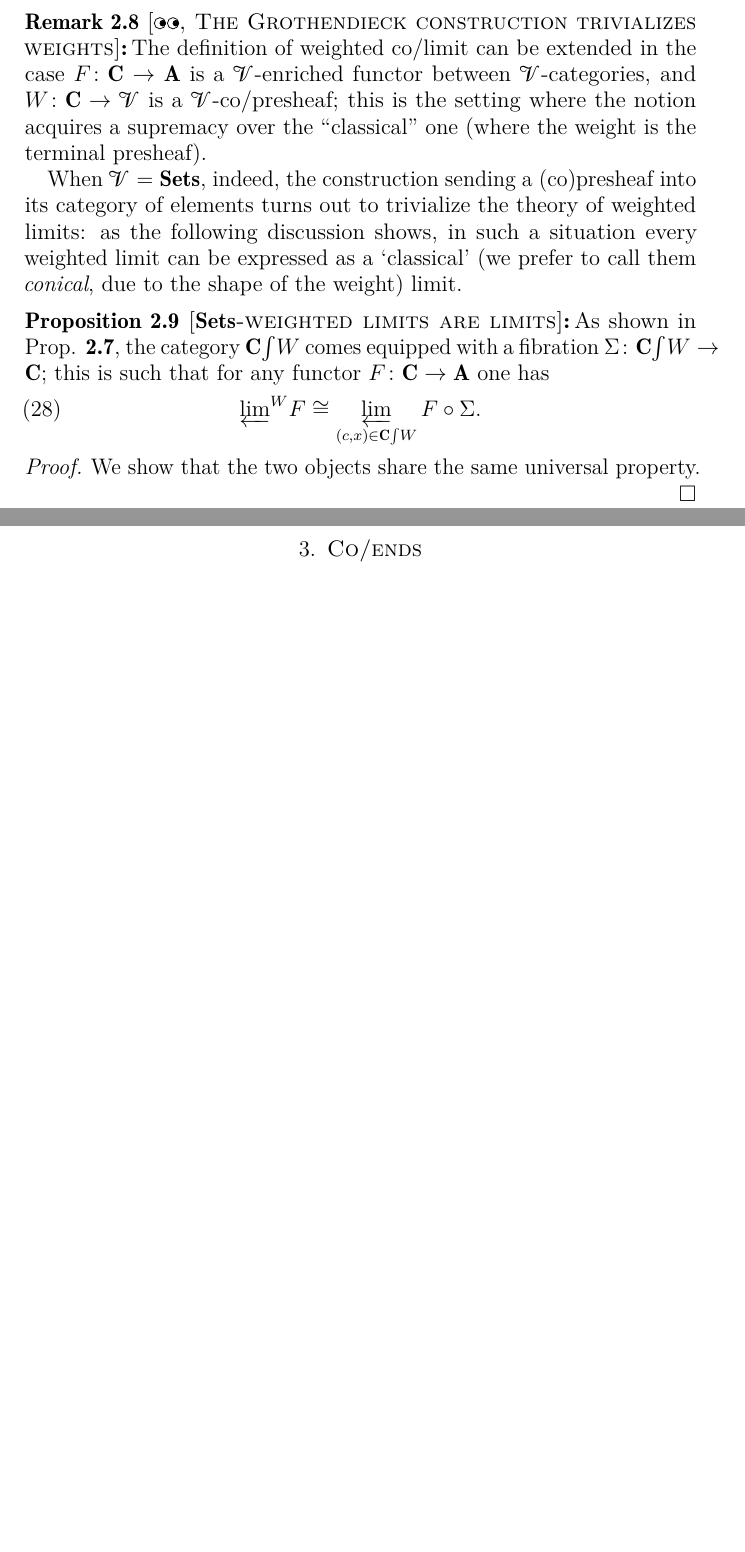
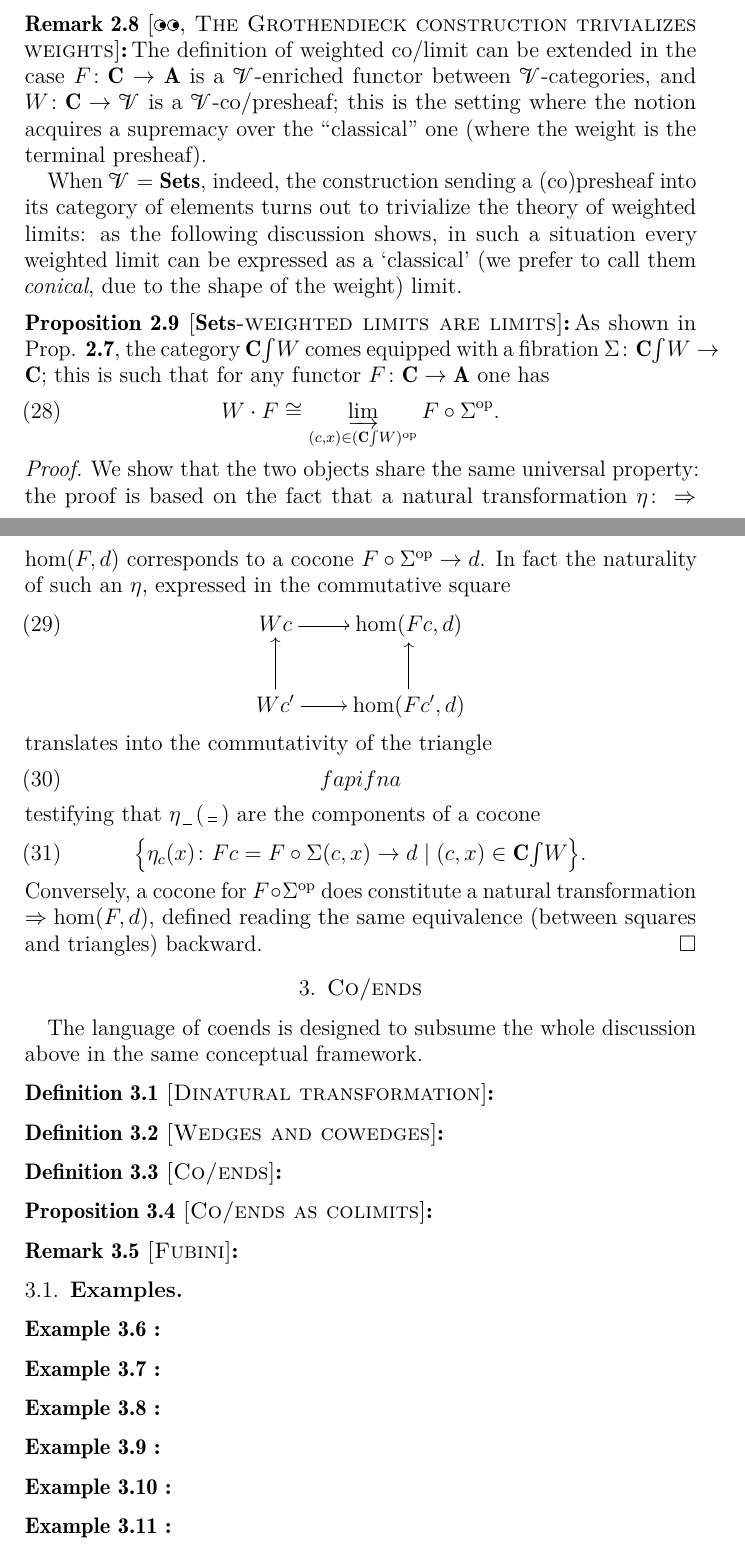
Before and after one commit to tetrapharmakon/progetti-MUNI, a LaTeX paper (notes.tex): two parts of pages 8 and 9 of 9, joined at a grey line, cut so that both start at the same text, the shorter picture padded with empty space. Compiled offline with pdfLaTeX.

Commit message:
lims as lims, coends

```diff
--- a/notes.tex
+++ b/notes.tex
@@ -277,10 +277,61 @@ When $\V=\Sets$, indeed, the construction sending a (co)presheaf into its catego
 \end{remark}
 \begin{proposition}[$\Sets$-weighted limits are limits]\label{elementi}
 As shown in Prop\@. \refbf{fibelem}, the category $\elts{\C}{W}$ comes equipped with a fibration $\Sigma\colon \elts{\C}{W}\to\C$; this is such that for any functor $F\colon \C\to \A$ one has
-\[\wlim{W}F\cong \varprojlim_{(c,x)\in \elts{\C}{W}} F\circ \Sigma.\]
+\[
+W\cdot F\cong \varinjlim_{(c,x)\in (\elts{\C}{W})^\opp} F\circ \Sigma^\opp.\]
 \end{proposition}
 \begin{proof}
-We show that the two objects share the same universal property.
+We show that the two objects share the same universal property: the proof is based on the fact that a natural transformation $\eta \colon  \Rightarrow \hom(F,d)$ corresponds to a cocone $F\circ\Sigma^\opp \to d$. In fact the naturality of such an $\eta$, expressed in the commutative square
+\[
+\xymatrix{
+	Wc \ar[r]& \hom(Fc,d)\\
+	Wc'\ar[u]\ar[r] & \hom(Fc',d)\ar[u]
+}
+\]
+translates into the commutativity of the triangle
+\[
+fapifna
+\]
+testifying that $\eta_{\firstblank}(\secondblank)$ are the components of a cocone
+\[
+\big\{\eta_c(x) \colon Fc = F\circ\Sigma(c,x)\to d \mid (c,x)\in\textstyle\elts{\C}{W}\big\}.
+\]
+Conversely, a cocone for $F\circ\Sigma^\opp$ does constitute a natural transformation $ \Rightarrow \hom(F,d)$, defined reading the same equivalence (between squares and triangles) backward.
 \end{proof}
 \section{Co/ends}
+The language of coends is designed to subsume the whole discussion above in the same conceptual framework.
+\begin{definition}[Dinatural transformation]
+
+\end{definition}
+\begin{definition}[Wedges and cowedges]
+
+\end{definition}
+\begin{definition}[Co/ends]
+
+\end{definition}
+\begin{proposition}[Co/ends as colimits]
+
+\end{proposition}
+\begin{remark}[Fubini]
+
+\end{remark}
+\subsection{Examples}
+\begin{example}
+
+\end{example}
+\begin{example}
+
+\end{example}
+\begin{example}
+
+\end{example}
+\begin{example}
+
+\end{example}
+\begin{example}
+
+\end{example}
+\begin{example}
+
+\end{example}
 \end{document}
```
Also changed, not shown: notes.pdf, 6 other files.
